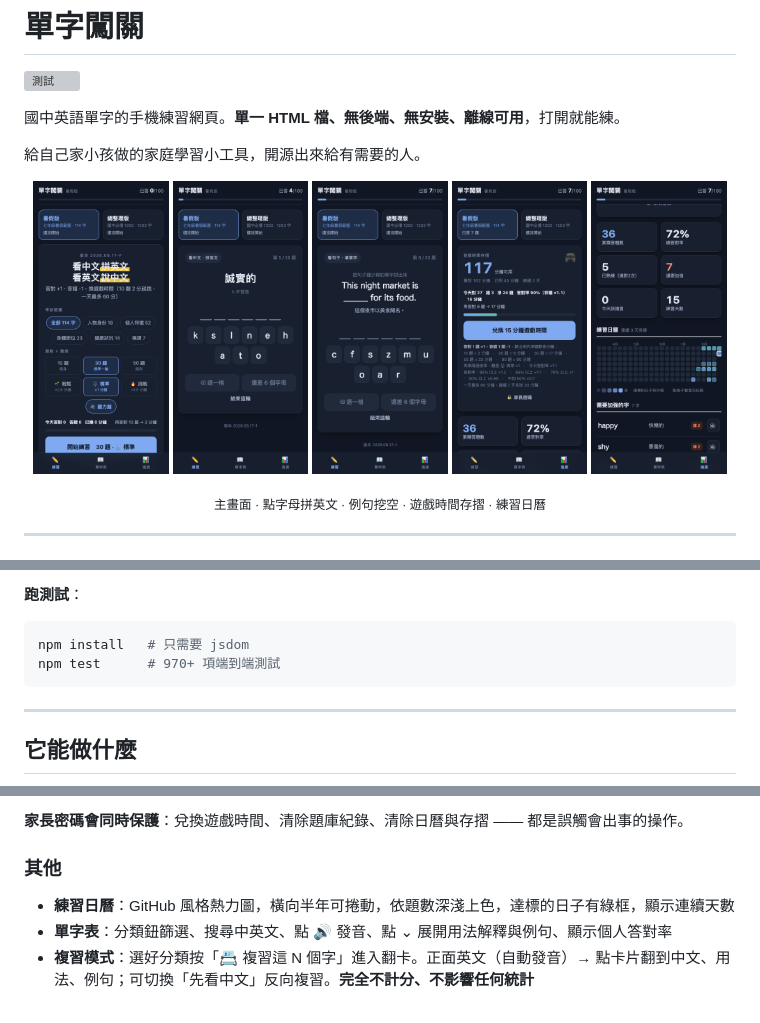
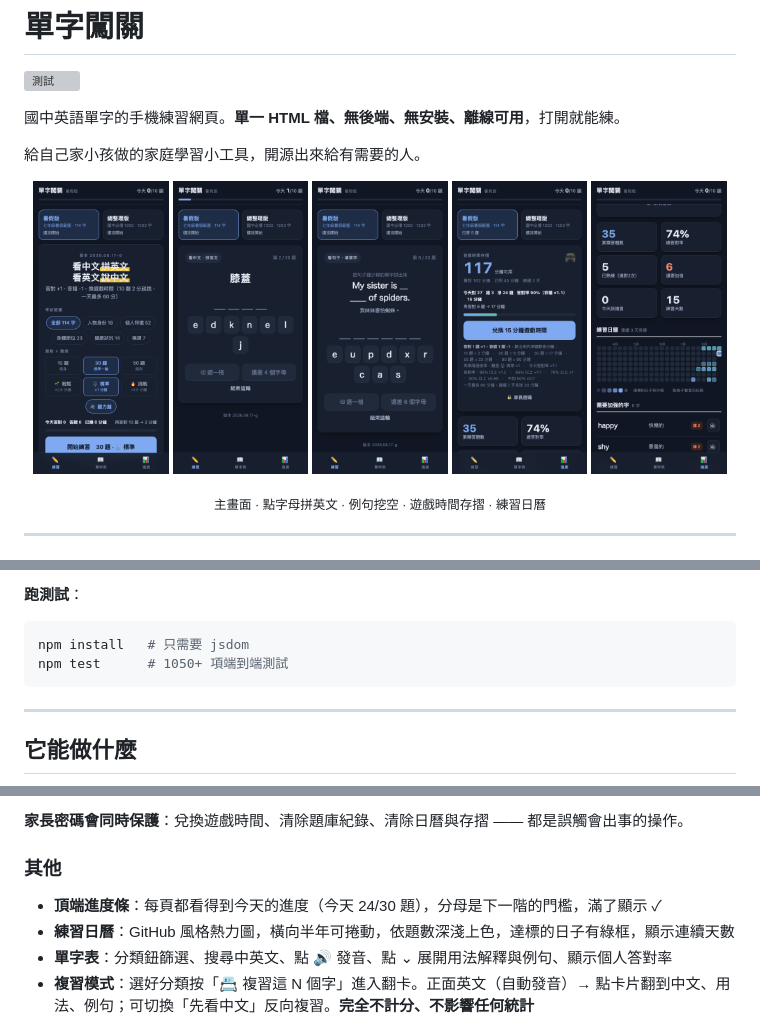
Before and after one commit to KU-isaki/vocab-quest-k7m2, a Markdown page: README.md, 3 parts joined by grey strips. Rendered like a GitHub page; pictures changed too: docs/01-home.png, docs/02-quiz.png, docs/03-cloze.png; grey boxes are pictures that could not be loaded.

````diff
--- a/README.md
+++ b/README.md
@@ -37,7 +37,7 @@ git clone https://github.com/KU-isaki/vocab-quest-k7m2.git
 
 ```bash
 npm install   # 只需要 jsdom
-npm test      # 970+ 項端到端測試
+npm test      # 1050+ 項端到端測試
 ```
 
 ---
@@ -148,6 +148,7 @@ npm test      # 970+ 項端到端測試
 
 ### 其他
 
+- **頂端進度條**：每頁都看得到今天的進度（今天 24/30 題），分母是下一階的門檻，滿了顯示 ✓
 - **練習日曆**：GitHub 風格熱力圖，橫向半年可捲動，依題數深淺上色，達標的日子有綠框，顯示連續天數
 - **單字表**：分類鈕篩選、搜尋中英文、點 🔊 發音、點 ⌄ 展開用法解釋與例句、顯示個人答對率
 - **複習模式**：選好分類按「📇 複習這 N 個字」進入翻卡。正面英文（自動發音）→ 點卡片翻到中文、用法、例句；可切換「先看中文」反向複習。**完全不計分、不影響任何統計**
````
Also changed, not shown: docs/04-list.png, 6 other files.
